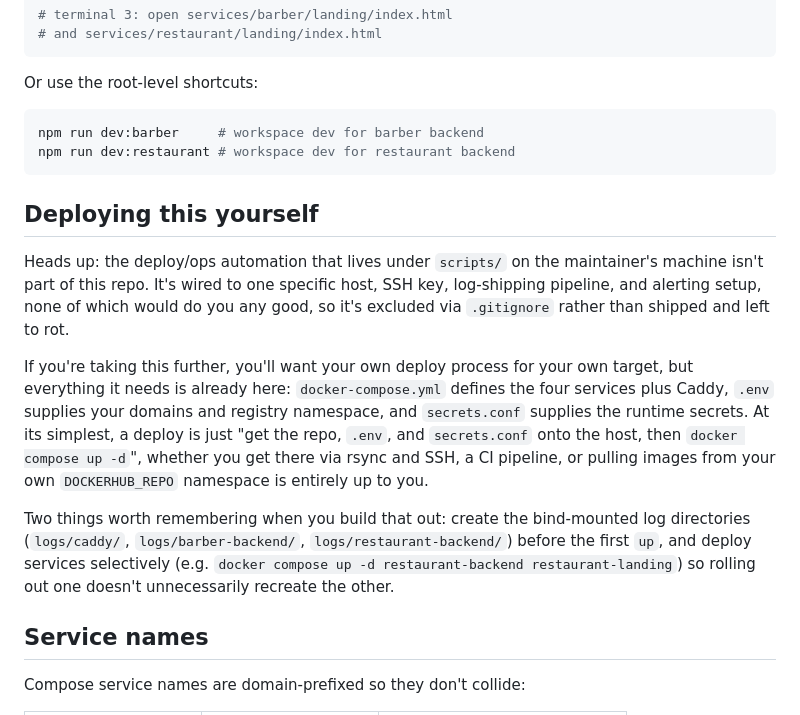
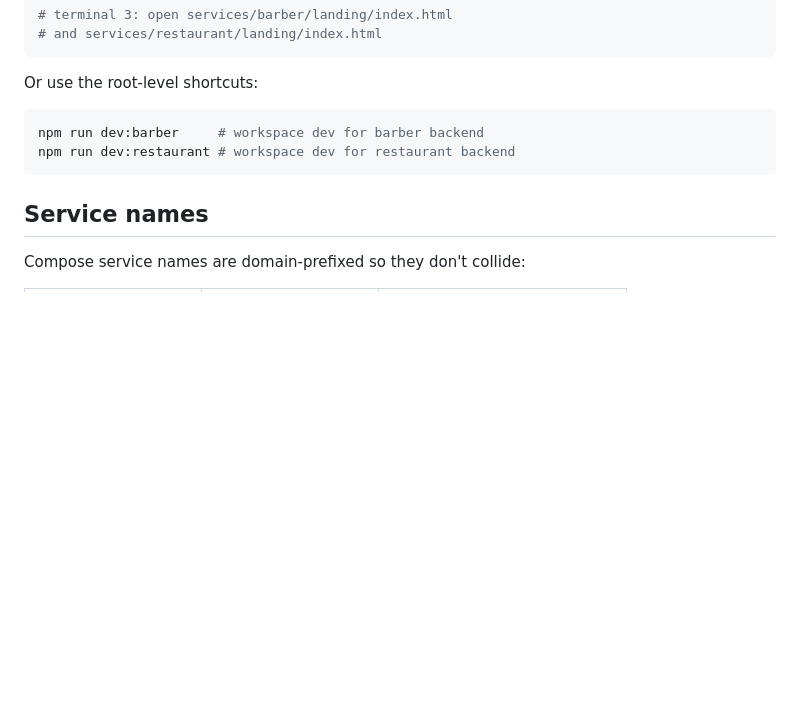
Before and after one commit to eltelemaco/chatbot-services, a Markdown page: README.md, the part around the change. Drawn GitHub-style; blank space fills up the shorter version.

````diff
--- a/README.md
+++ b/README.md
@@ -115,14 +115,6 @@ npm run dev:barber     # workspace dev for barber backend
 npm run dev:restaurant # workspace dev for restaurant backend
 ```
 
-## Deploying this yourself
-
-Heads up: the deploy/ops automation that lives under `scripts/` on the maintainer's machine isn't part of this repo. It's wired to one specific host, SSH key, log-shipping pipeline, and alerting setup, none of which would do you any good, so it's excluded via `.gitignore` rather than shipped and left to rot.
-
-If you're taking this further, you'll want your own deploy process for your own target, but everything it needs is already here: `docker-compose.yml` defines the four services plus Caddy, `.env` supplies your domains and registry namespace, and `secrets.conf` supplies the runtime secrets. At its simplest, a deploy is just "get the repo, `.env`, and `secrets.conf` onto the host, then `docker compose up -d`", whether you get there via rsync and SSH, a CI pipeline, or pulling images from your own `DOCKERHUB_REPO` namespace is entirely up to you.
-
-Two things worth remembering when you build that out: create the bind-mounted log directories (`logs/caddy/`, `logs/barber-backend/`, `logs/restaurant-backend/`) before the first `up`, and deploy services selectively (e.g. `docker compose up -d restaurant-backend restaurant-landing`) so rolling out one doesn't unnecessarily recreate the other.
-
 ## Service names
 
 Compose service names are domain-prefixed so they don't collide:
````
